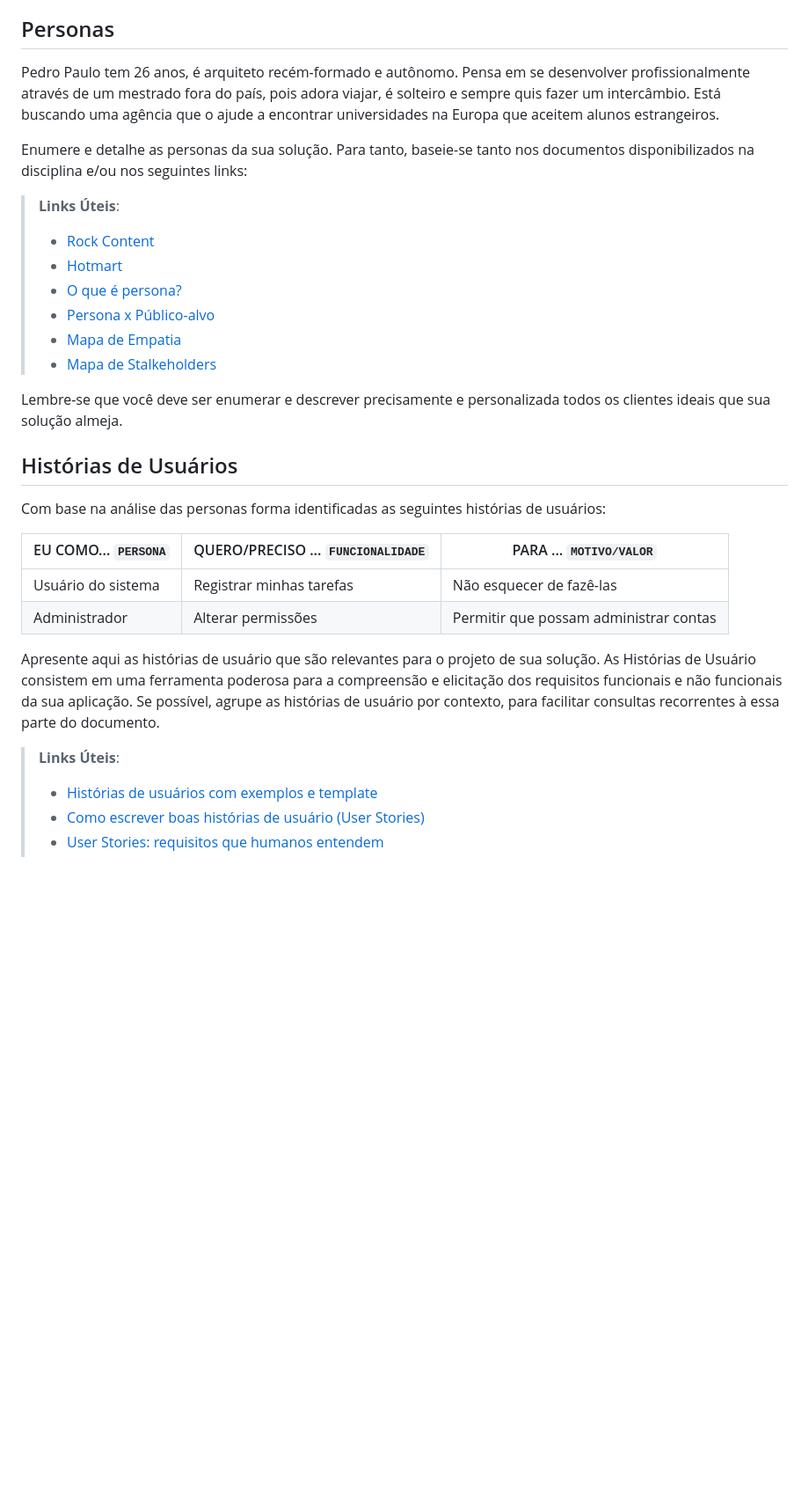
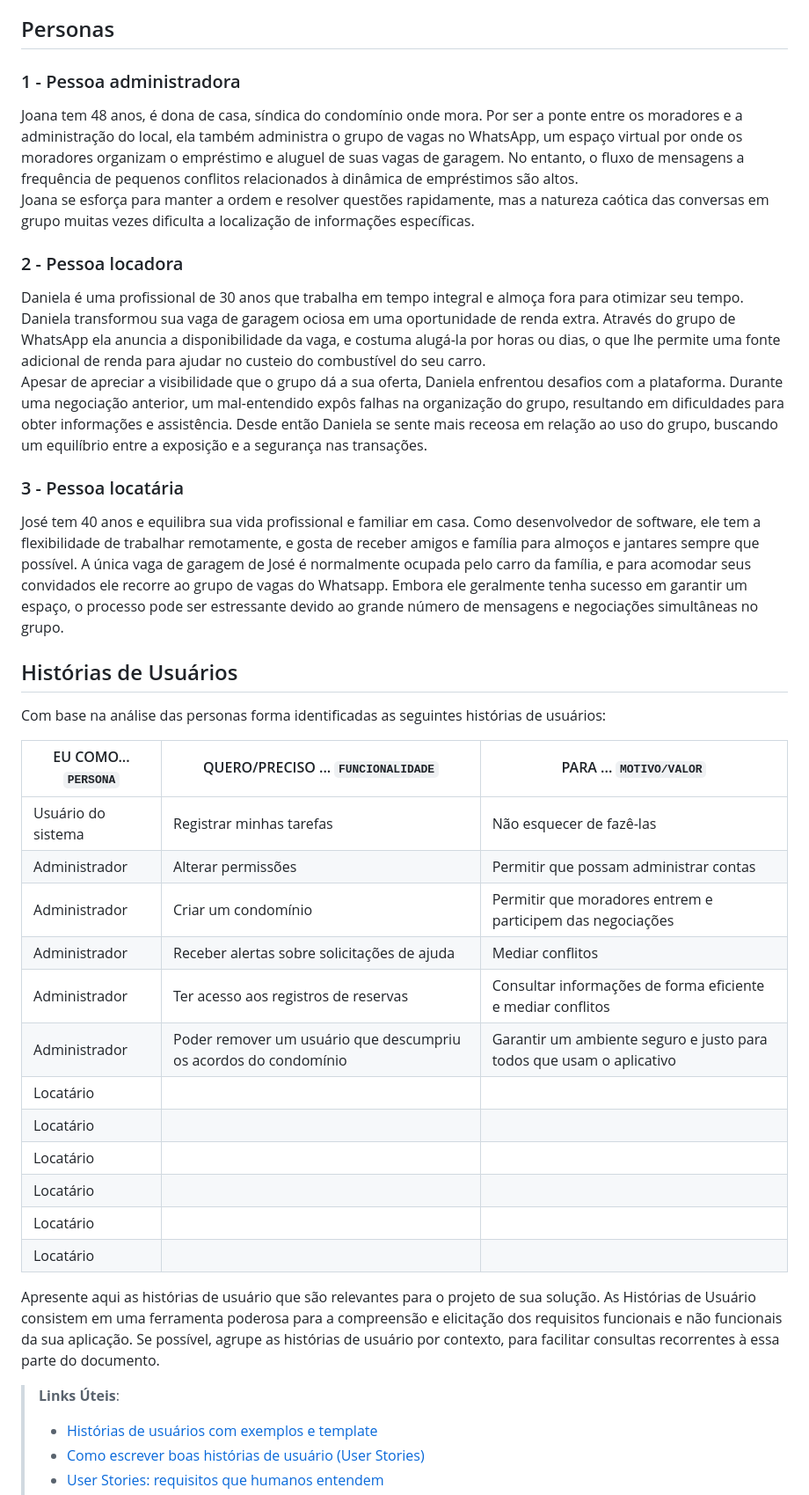
Before and after one commit to ICEI-PUC-Minas-PMV-SI/pmv-si-2024-1-pe1-t3-si_t3_app_web_1osem2024_gp02, a Markdown page: docs/02-Especificação do Projeto.md, the part around the change printed below. Shown: that part at 88% size. Drawn GitHub-style; blank space fills up the shorter version.

Commit message:
Especificações: descreve as 3 personas

```diff
--- a/docs/02-Especificação do Projeto.md
+++ b/docs/02-Especificação do Projeto.md
@@ -8,11 +8,26 @@ Apresente uma visão geral do que será abordado nesta parte do documento, enume
 
 ## Personas
 
-Pedro Paulo tem 26 anos, é arquiteto recém-formado e autônomo. Pensa em se desenvolver profissionalmente através de um mestrado fora do país, pois adora viajar, é solteiro e sempre quis fazer um intercâmbio. Está buscando uma agência que o ajude a encontrar universidades na Europa que aceitem alunos estrangeiros.
+### 1 - Pessoa administradora
+
+Joana tem 48 anos, é dona de casa, síndica do condomínio onde mora. Por ser a ponte entre os moradores e a administração do local, ela também administra o grupo de vagas no WhatsApp, um espaço virtual por onde os moradores organizam o empréstimo e aluguel de suas vagas de garagem. No entanto, o fluxo de mensagens a frequência de pequenos conflitos relacionados à dinâmica de empréstimos são altos.\
+Joana se esforça para manter a ordem e resolver questões rapidamente, mas a natureza caótica das conversas em grupo muitas vezes dificulta a localização de informações específicas.
+
+### 2 - Pessoa locadora
+
+Daniela é uma profissional de 30 anos que trabalha em tempo integral e almoça fora para otimizar seu tempo. Daniela transformou sua vaga de garagem ociosa em uma oportunidade de renda extra. Através do grupo de WhatsApp ela anuncia a disponibilidade da vaga, e costuma alugá-la por horas ou dias, o que lhe permite uma fonte adicional de renda para ajudar no custeio do combustível do seu carro.\
+Apesar de apreciar a visibilidade que o grupo dá a sua oferta, Daniela enfrentou desafios com a plataforma. Durante uma negociação anterior, um mal-entendido expôs falhas na organização do grupo, resultando em dificuldades para obter informações e assistência. Desde então Daniela se sente mais receosa em relação ao uso do grupo, buscando um equilíbrio entre a exposição e a segurança nas transações.
+
+### 3 - Pessoa locatária
+
+José tem 40 anos e equilibra sua vida profissional e familiar em casa. Como desenvolvedor de software, ele tem a flexibilidade de trabalhar remotamente, e gosta de receber amigos e família para almoços e jantares sempre que possível. A única vaga de garagem de José é normalmente ocupada pelo carro da família, e para acomodar seus convidados ele recorre ao grupo de vagas do Whatsapp. Embora ele geralmente tenha sucesso em garantir um espaço, o processo pode ser estressante devido ao grande número de mensagens e negociações simultâneas no grupo.
+
+<!-- Pedro Paulo tem 26 anos, é arquiteto recém-formado e autônomo. Pensa em se desenvolver profissionalmente através de um mestrado fora do país, pois adora viajar, é solteiro e sempre quis fazer um intercâmbio. Está buscando uma agência que o ajude a encontrar universidades na Europa que aceitem alunos estrangeiros.
 
 Enumere e detalhe as personas da sua solução. Para tanto, baseie-se tanto nos documentos disponibilizados na disciplina e/ou nos seguintes links:
 
 > **Links Úteis**:
+>
 > - [Rock Content](https://rockcontent.com/blog/personas/)
 > - [Hotmart](https://blog.hotmart.com/pt-br/como-criar-persona-negocio/)
 > - [O que é persona?](https://resultadosdigitais.com.br/blog/persona-o-que-e/)
@@ -20,7 +35,7 @@ Enumere e detalhe as personas da sua solução. Para tanto, baseie-se tanto nos
 > - [Mapa de Empatia](https://resultadosdigitais.com.br/blog/mapa-da-empatia/)
 > - [Mapa de Stalkeholders](https://www.racecomunicacao.com.br/blog/como-fazer-o-mapeamento-de-stakeholders/)
 >
-Lembre-se que você deve ser enumerar e descrever precisamente e personalizada todos os clientes ideais que sua solução almeja.
+Lembre-se que você deve ser enumerar e descrever precisamente e personalizada todos os clientes ideais que sua solução almeja. -->
 
 ## Histórias de Usuários
 
@@ -30,10 +45,21 @@ Com base na análise das personas forma identificadas as seguintes histórias de
 |--------------------|------------------------------------|----------------------------------------|
 |Usuário do sistema  | Registrar minhas tarefas           | Não esquecer de fazê-las               |
 |Administrador       | Alterar permissões                 | Permitir que possam administrar contas |
+| Administrador | Criar um condomínio | Permitir que moradores entrem e participem das negociações |
+| Administrador | Receber alertas sobre solicitações de ajuda | Mediar conflitos |
+| Administrador | Ter acesso aos registros de reservas | Consultar informações de forma eficiente e mediar conflitos |
+| Administrador | Poder remover um usuário que descumpriu os acordos do condomínio | Garantir um ambiente seguro e justo para todos que usam o aplicativo |
+| Locatário |  |  |
+| Locatário |  |  |
+| Locatário |  |  |
+| Locatário |  |  |
+| Locatário |  |  |
+| Locatário |  |  |
 
 Apresente aqui as histórias de usuário que são relevantes para o projeto de sua solução. As Histórias de Usuário consistem em uma ferramenta poderosa para a compreensão e elicitação dos requisitos funcionais e não funcionais da sua aplicação. Se possível, agrupe as histórias de usuário por contexto, para facilitar consultas recorrentes à essa parte do documento.
 
 > **Links Úteis**:
+>
 > - [Histórias de usuários com exemplos e template](https://www.atlassian.com/br/agile/project-management/user-stories)
 > - [Como escrever boas histórias de usuário (User Stories)](https://medium.com/vertice/como-escrever-boas-users-stories-hist%C3%B3rias-de-usu%C3%A1rios-b29c75043fac)
 > - [User Stories: requisitos que humanos entendem](https://www.luiztools.com.br/post/user-stories-descricao-de-requisitos-que-humanos-entendem/)
```
Also changed, not shown: other parts of docs/02-Especificação do Projeto.md (+1 -2 lines).
